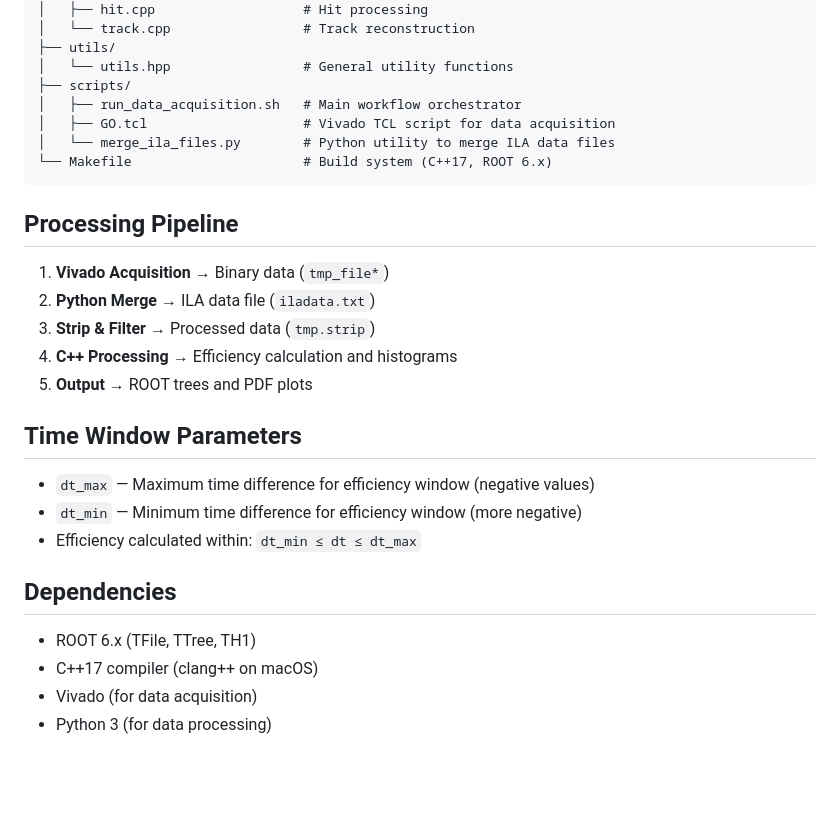
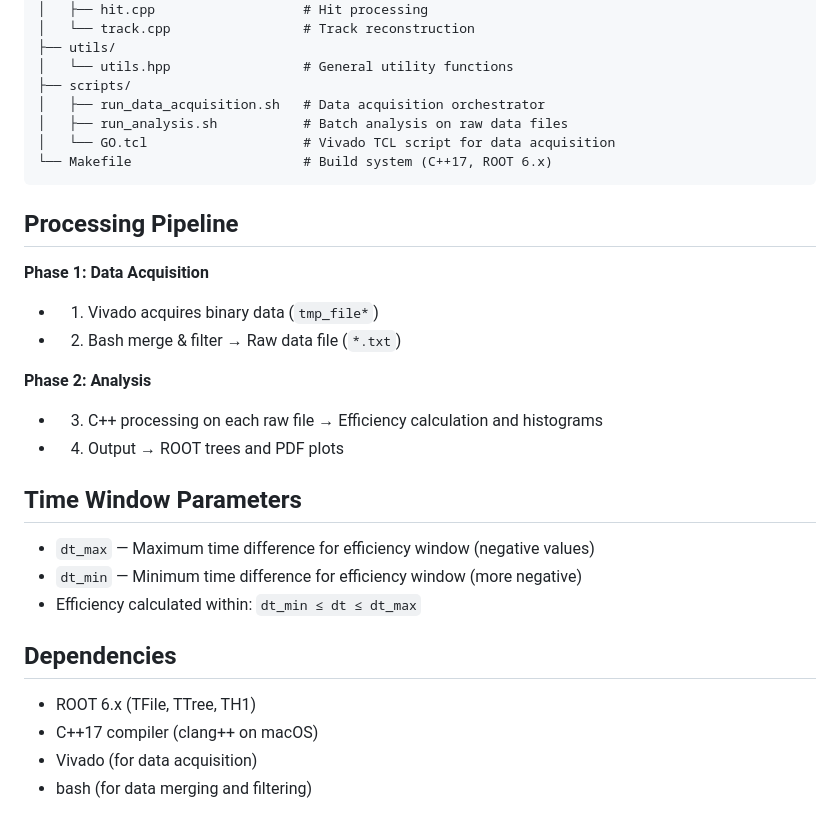
Before and after one commit to Vikt0rG/ROME1-DCT-Efficiency-Analysis, a Markdown page: README.md, the part around one of its changes. GitHub-like rendering; blank space fills up the shorter version.

````diff
--- a/README.md
+++ b/README.md
@@ -62,19 +78,21 @@ make build
 ├── utils/
 │   └── utils.hpp                 # General utility functions
 ├── scripts/
-│   ├── run_data_acquisition.sh   # Main workflow orchestrator
-│   ├── GO.tcl                    # Vivado TCL script for data acquisition
-│   └── merge_ila_files.py        # Python utility to merge ILA data files
+│   ├── run_data_acquisition.sh   # Data acquisition orchestrator
+│   ├── run_analysis.sh           # Batch analysis on raw data files
+│   └── GO.tcl                    # Vivado TCL script for data acquisition
 └── Makefile                      # Build system (C++17, ROOT 6.x)
 ```
 
 ## Processing Pipeline
 
-1. **Vivado Acquisition** → Binary data (`tmp_file*`)
-2. **Python Merge** → ILA data file (`iladata.txt`)
-3. **Strip & Filter** → Processed data (`tmp.strip`)
-4. **C++ Processing** → Efficiency calculation and histograms
-5. **Output** → ROOT trees and PDF plots
+**Phase 1: Data Acquisition**
+- 1. Vivado acquires binary data (`tmp_file*`)
+- 2. Bash merge & filter → Raw data file (`*.txt`)
+
+**Phase 2: Analysis**
+- 3. C++ processing on each raw file → Efficiency calculation and histograms
+- 4. Output → ROOT trees and PDF plots
 
 ## Time Window Parameters
 
@@ -87,4 +105,4 @@ make build
 - ROOT 6.x (TFile, TTree, TH1)
 - C++17 compiler (clang++ on macOS)
 - Vivado (for data acquisition)
-- Python 3 (for data processing)
+- bash (for data merging and filtering)
````
Also changed, not shown: other parts of README.md (+23 -7 lines).
